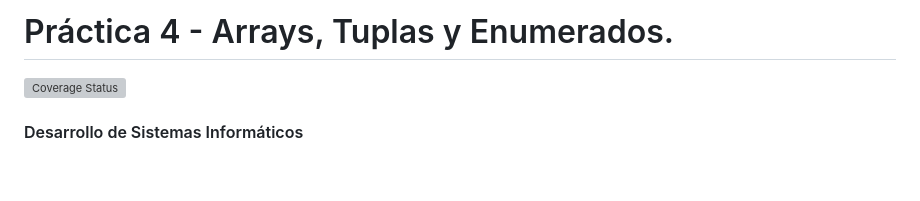
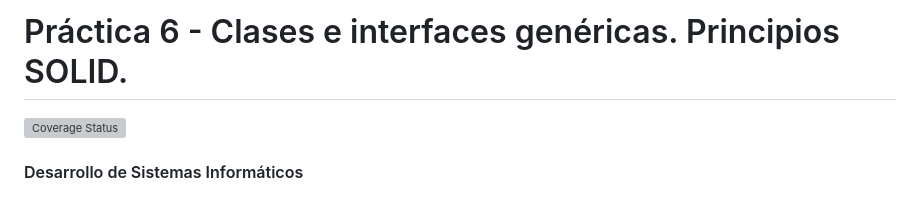
Before and after one commit to ULL-ESIT-INF-DSI-2223/ull-esit-inf-dsi-22-23-prct06-generics-solid-Marcant97, a Markdown page: README.md, the part around the change. Drawn GitHub-style; blank space fills up the shorter version; grey boxes are pictures that could not be loaded.

```diff
--- a/README.md
+++ b/README.md
@@ -1,4 +1,4 @@
-# Práctica 4 - Arrays, Tuplas y Enumerados.
+# Práctica 6 - Clases e interfaces genéricas. Principios SOLID.
 
 [![Coverage Status](https://coveralls.io/repos/github/ULL-ESIT-INF-DSI-2223/ull-esit-inf-dsi-22-23-prct06-generics-solid-Marcant97/badge.svg?branch=main)](https://coveralls.io/github/ULL-ESIT-INF-DSI-2223/ull-esit-inf-dsi-22-23-prct06-generics-solid-Marcant97?branch=main)
 #### Desarrollo de Sistemas Informáticos
```
